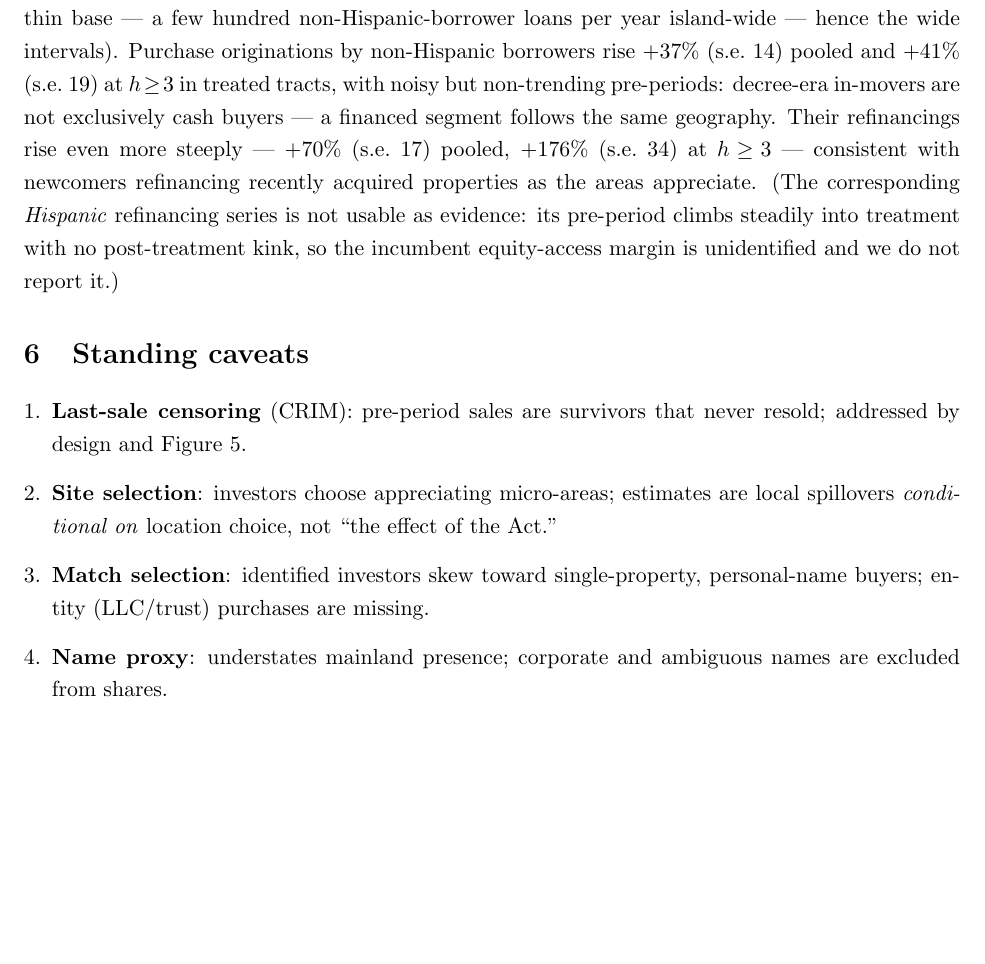
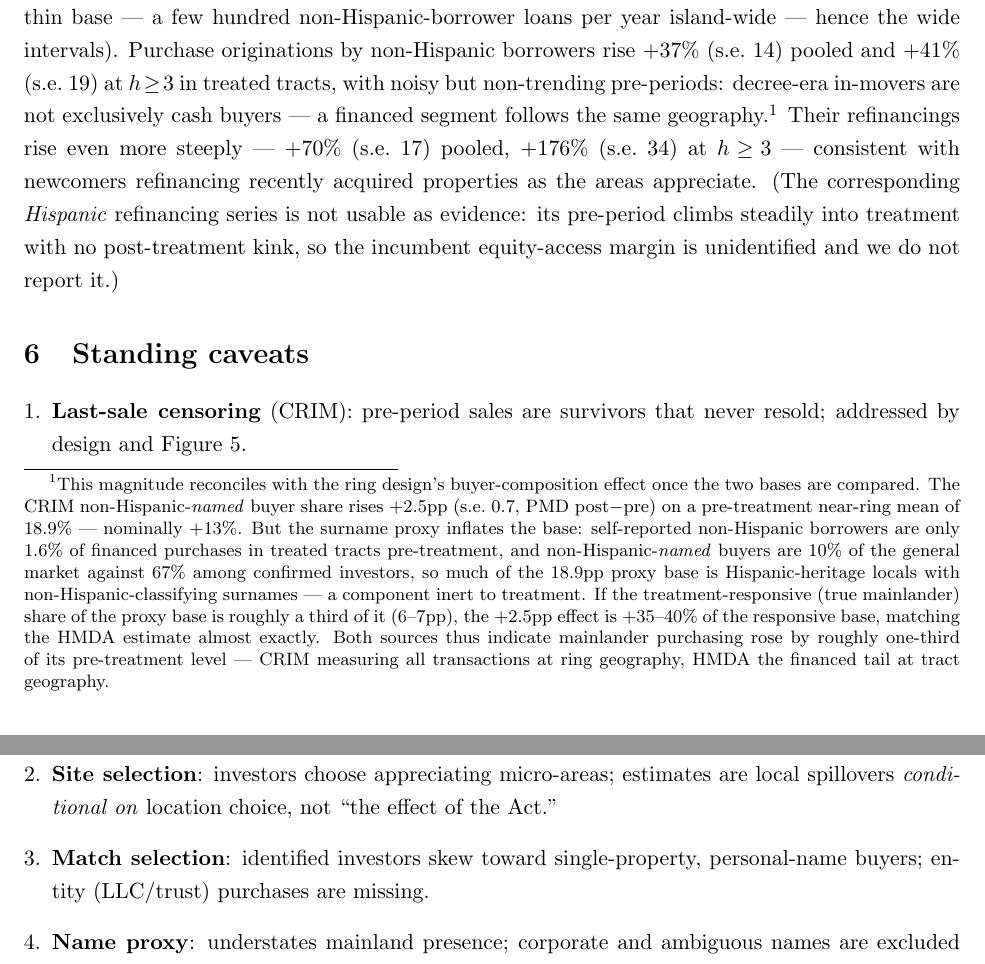
Before and after one commit to varleyma/ClaudeAct2260MergeExercise, a LaTeX document (output/design1/design1_writeup.tex): part of page 19 of 24 before the commit and two parts of pages 19 and 24 of 24 after it, the two joined at a grey line, cut so that both start at the same text, the shorter picture padded with empty space. Compiled offline with pdfLaTeX.

Commit message:
Footnote reconciling CRIM (+2.5pp on 18.9% proxy base) and HMDA (+37%) entry magnitudes
Both imply mainlander purchasing rose ~one-third of its pre-treatment level
once the surname proxy's inflated base is accounted for.

Co-Authored-By: Claude Fable 5 <noreply@anthropic.com>

```diff
--- a/output/design1/design1_writeup.tex
+++ b/output/design1/design1_writeup.tex
@@ -551,7 +551,22 @@ intervals). Purchase originations by non-Hispanic borrowers rise $+37$\%
 (s.e.\ $14$) pooled and $+41$\% (s.e.\ $19$) at $h\!\ge\!3$ in treated
 tracts, with noisy but non-trending pre-periods: decree-era in-movers are
 not exclusively cash buyers --- a financed segment follows the same
-geography. Their refinancings rise even more steeply --- $+70$\% (s.e.\
+geography.\footnote{This magnitude reconciles with the ring design's
+buyer-composition effect once the two bases are compared. The CRIM
+non-Hispanic-\emph{named} buyer share rises $+2.5$pp (s.e.\ $0.7$, PMD
+post$-$pre) on a pre-treatment near-ring mean of $18.9$\% --- nominally
+$+13$\%. But the surname proxy inflates the base: self-reported non-Hispanic
+borrowers are only $1.6$\% of financed purchases in treated tracts
+pre-treatment, and non-Hispanic-\emph{named} buyers are $10$\% of the
+general market against $67$\% among confirmed investors, so much of the
+$18.9$pp proxy base is Hispanic-heritage locals with
+non-Hispanic-classifying surnames --- a component inert to treatment. If the
+treatment-responsive (true mainlander) share of the proxy base is roughly a
+third of it ($6$--$7$pp), the $+2.5$pp effect is $+35$--$40$\% of the
+responsive base, matching the HMDA estimate almost exactly. Both sources
+thus indicate mainlander purchasing rose by roughly one-third of its
+pre-treatment level --- CRIM measuring all transactions at ring geography,
+HMDA the financed tail at tract geography.} Their refinancings rise even more steeply --- $+70$\% (s.e.\
 $17$) pooled, $+176$\% (s.e.\ $34$) at $h\!\ge\!3$ --- consistent with
 newcomers refinancing recently acquired properties as the areas appreciate.
 (The corresponding \emph{Hispanic} refinancing series is not usable as
```
Also changed, not shown: output/design1/design1_writeup.pdf, 1 other file.
